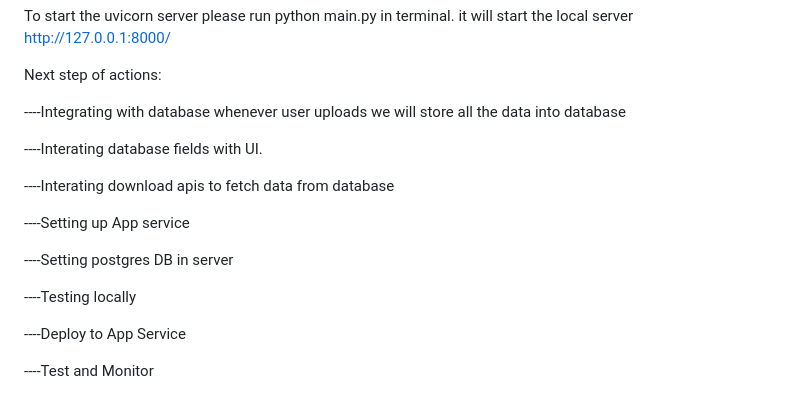
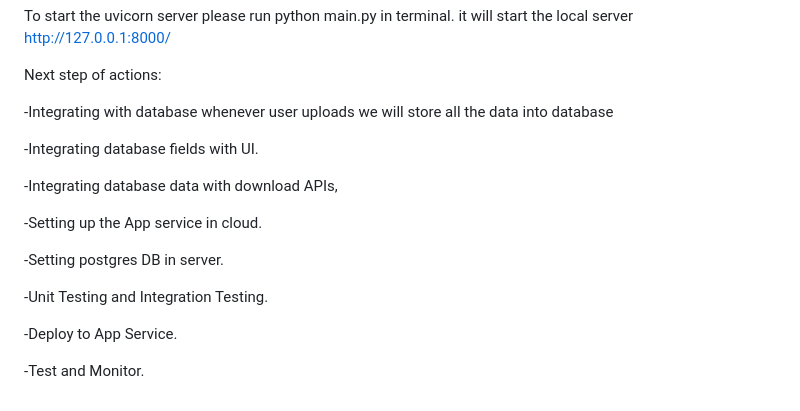
Before and after one commit to tamilselvanarjun/deepopinion, a Markdown page: README.md, the part around the change. Rendered like a GitHub page.

Commit message:
Update README.md
Updating next step of actions

```diff
--- a/README.md
+++ b/README.md
@@ -56,18 +56,18 @@ To start the uvicorn server please run python main.py in terminal. it will start
 
 Next step of actions:
 
-----Integrating with database whenever user uploads we will store all the data into database
+-Integrating with database whenever user uploads we will store all the data into database
 
-----Interating database fields with UI.
+-Integrating database fields with UI.
 
-----Interating download apis to fetch data from database
+-Integrating database data with download APIs,
 
-----Setting up App service
+-Setting up the App service in cloud.
 
-----Setting postgres DB in server
+-Setting postgres DB in server.
 
-----Testing locally
+-Unit Testing and Integration Testing.
 
-----Deploy to App Service
+-Deploy to App Service.
 
-----Test and Monitor
+-Test and Monitor.
```
